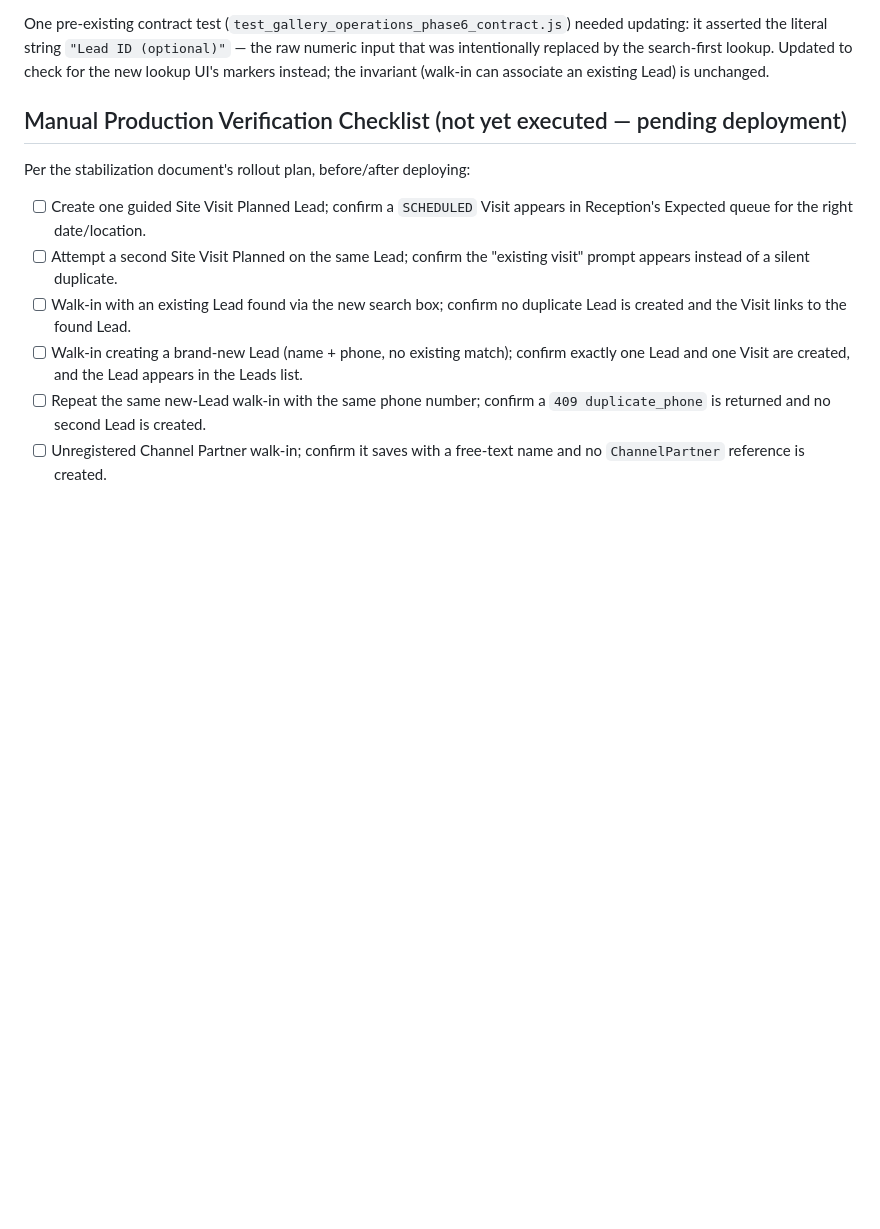
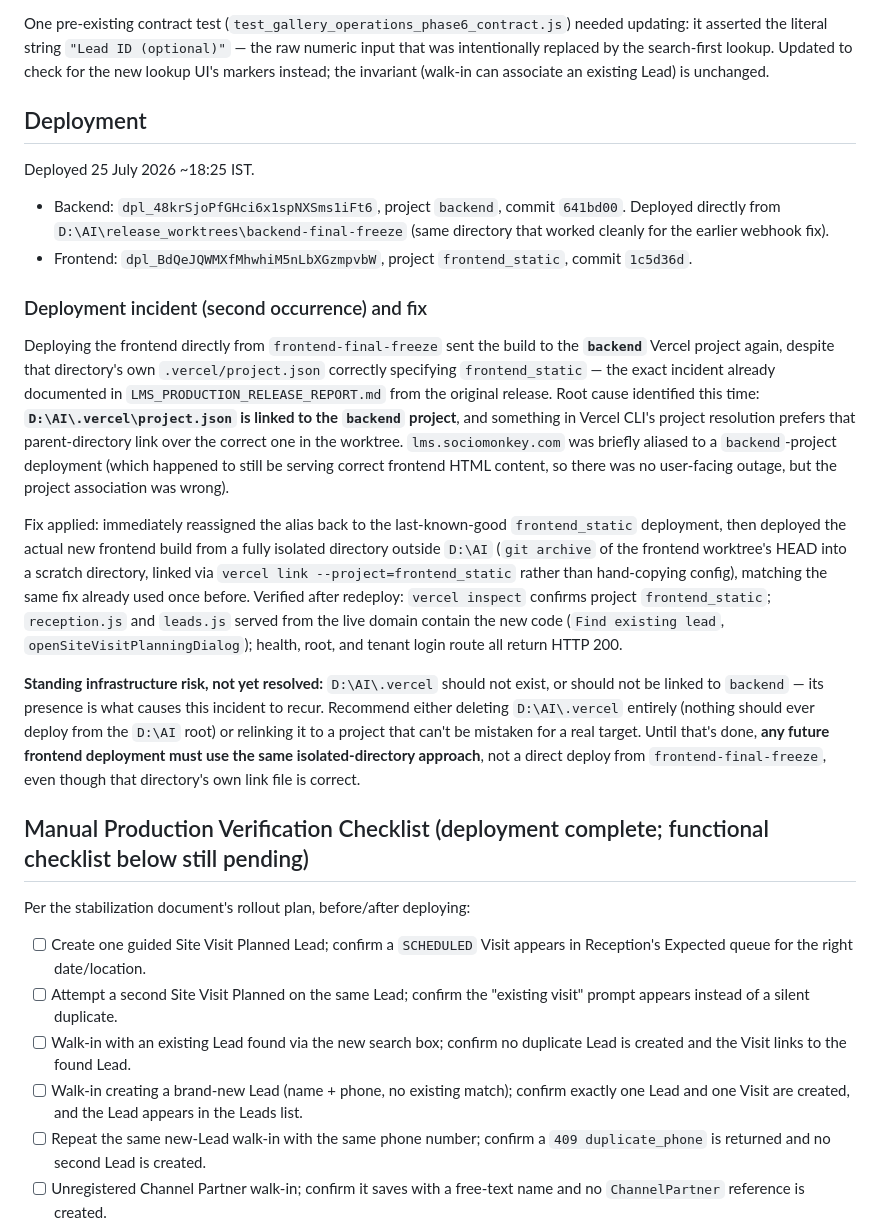
Before and after one commit to Vinay13893/sociomonkey.ai, a Markdown page: LMS_RECEPTION_STABILIZATION_RESULTS.md, the part around the change. Rendered like a GitHub page; blank space fills up the shorter version.

Commit message:
docs: record Reception stabilization deployment and D:\AI\.vercel incident
Backend dpl_48krSjoPfGHci6x1spNXSms1iFt6, frontend
dpl_BdQeJQWMXfMhwhiM5nLbXGzmpvbW, both verified live and correct.

Records a second occurrence of the frontend-deploys-to-wrong-project
incident from the original release, root-caused this time:
D:\AI\.vercel\project.json is linked to the backend project and gets
preferred over frontend-final-freeze's own correct link. Fixed by
realigning the alias immediately, then redeploying from an isolated
directory outside D:\AI. Flags this as a standing infrastructure risk
until D:\AI\.vercel is removed or relinked.

```diff
--- a/LMS_RECEPTION_STABILIZATION_RESULTS.md
+++ b/LMS_RECEPTION_STABILIZATION_RESULTS.md
@@ -61,7 +61,49 @@ intentionally replaced by the search-first lookup. Updated to check for the
 new lookup UI's markers instead; the invariant (walk-in can associate an
 existing Lead) is unchanged.
 
-## Manual Production Verification Checklist (not yet executed — pending deployment)
+## Deployment
+
+Deployed 25 July 2026 ~18:25 IST.
+
+- Backend: `dpl_48krSjoPfGHci6x1spNXSms1iFt6`, project `backend`, commit `641bd00`. Deployed directly from `D:\AI\release_worktrees\backend-final-freeze` (same directory that worked cleanly for the earlier webhook fix).
+- Frontend: `dpl_BdQeJQWMXfMhwhiM5nLbXGzmpvbW`, project `frontend_static`, commit `1c5d36d`.
+
+### Deployment incident (second occurrence) and fix
+
+Deploying the frontend directly from `frontend-final-freeze` sent the build
+to the **`backend`** Vercel project again, despite that directory's own
+`.vercel/project.json` correctly specifying `frontend_static` — the exact
+incident already documented in `LMS_PRODUCTION_RELEASE_REPORT.md` from the
+original release. Root cause identified this time: **`D:\AI\.vercel\project.json`
+is linked to the `backend` project**, and something in Vercel CLI's project
+resolution prefers that parent-directory link over the correct one in the
+worktree. `lms.sociomonkey.com` was briefly aliased to a `backend`-project
+deployment (which happened to still be serving correct frontend HTML
+content, so there was no user-facing outage, but the project association
+was wrong).
+
+Fix applied: immediately reassigned the alias back to the last-known-good
+`frontend_static` deployment, then deployed the actual new frontend build
+from a fully isolated directory outside `D:\AI` (`git archive` of the
+frontend worktree's HEAD into a scratch directory, linked via `vercel link
+--project=frontend_static` rather than hand-copying config), matching the
+same fix already used once before. Verified after redeploy: `vercel
+inspect` confirms project `frontend_static`; `reception.js` and `leads.js`
+served from the live domain contain the new code (`Find existing lead`,
+`openSiteVisitPlanningDialog`); health, root, and tenant login route all
+return HTTP 200.
+
+**Standing infrastructure risk, not yet resolved:** `D:\AI\.vercel` should
+not exist, or should not be linked to `backend` — its presence is what
+causes this incident to recur. Recommend either deleting
+`D:\AI\.vercel` entirely (nothing should ever deploy from the `D:\AI` root)
+or relinking it to a project that can't be mistaken for a real target.
+Until that's done, **any future frontend deployment must use the same
+isolated-directory approach**, not a direct deploy from
+`frontend-final-freeze`, even though that directory's own link file is
+correct.
+
+## Manual Production Verification Checklist (deployment complete; functional checklist below still pending)
 
 Per the stabilization document's rollout plan, before/after deploying:
 
```
